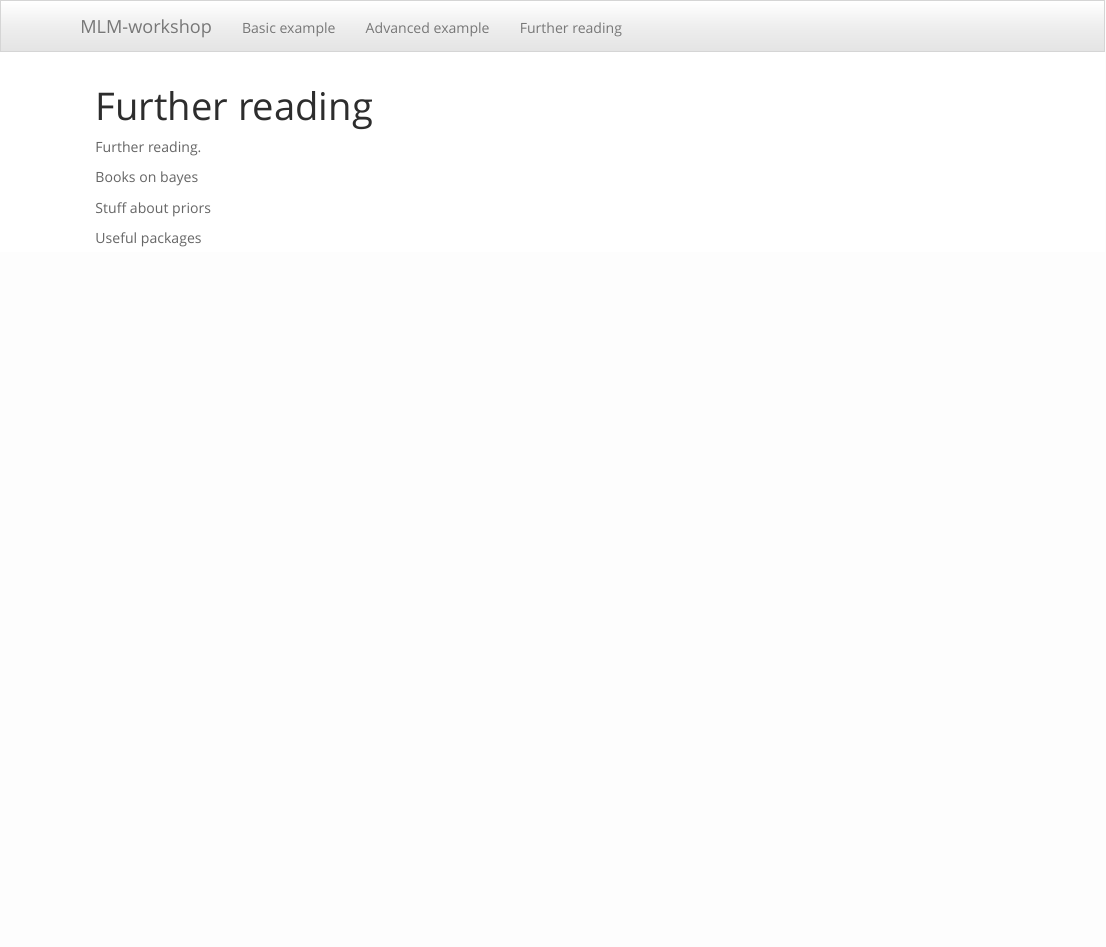
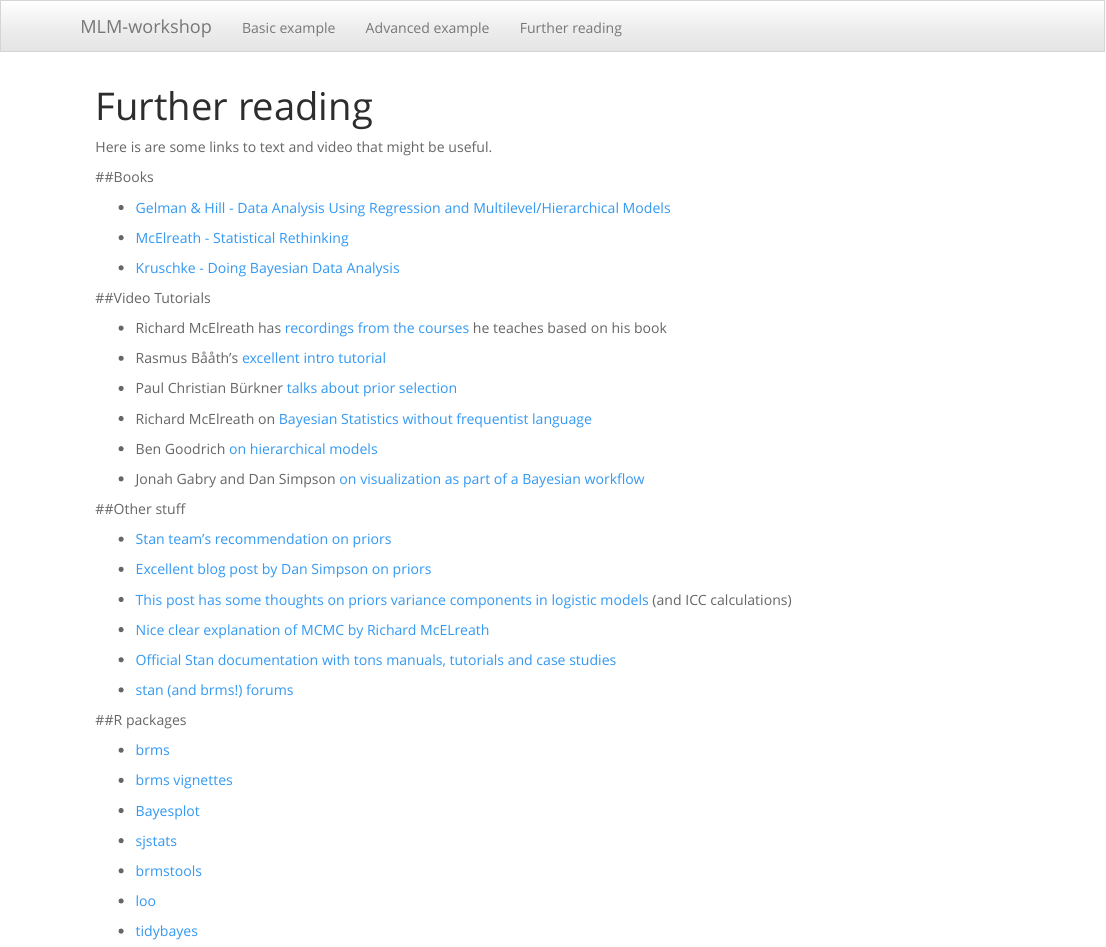
Before and after one commit to philipparnamets/mlm-workshop, an R Markdown document (further.Rmd): the page in a window 1100 px wide, from its top. Rendered offline with R 4.5, knitr and Pandoc, with nearby package versions.

Commit message:
final for now

```diff
--- a/further.Rmd
+++ b/further.Rmd
@@ -3,11 +3,56 @@
 output: html_document
 ---
 
-Further reading.
+Here is are some links to text and video that might be useful.
 
+##Books
 
-Books on bayes
+- [Gelman & Hill - Data Analysis Using Regression and Multilevel/Hierarchical Models](https://www.alibris.com/Analytical-Methods-for-Social-Research-Data-Analysis-Using-Regression-and-Multilevel-Hierarchical-Models-Andrew-Gelman/book/41693980)
 
-Stuff about priors
+- [McElreath - Statistical Rethinking](https://xcelab.net/rm/statistical-rethinking/)
 
-Useful packages
+- [Kruschke - Doing Bayesian Data Analysis](https://sites.google.com/site/doingbayesiandataanalysis/)
+
+##Video Tutorials
+
+- Richard McElreath has [recordings from the courses](https://www.youtube.com/channel/UCNJK6_DZvcMqNSzQdEkzvzA/playlists) he teaches based on his book
+
+- Rasmus Bååth's [excellent intro tutorial](https://www.youtube.com/watch?v=3OJEae7Qb_o)
+
+- Paul Christian Bürkner [talks about prior selection](https://www.youtube.com/watch?v=Uz9r8eV2erQ)
+
+- Richard McElreath on [Bayesian Statistics without frequentist language](https://www.youtube.com/watch?v=yakg94HyWdE)
+
+- Ben Goodrich  [on hierarchical models](https://www.youtube.com/watch?v=DzaQiJG3RpA&list=PLuwyh42iHquU4hUBQs20hkBsKSMrp6H0J&index=7)
+
+- Jonah Gabry and Dan Simpson [on visualization as part of a Bayesian workflow](https://www.youtube.com/watch?v=E8vdXoJId8M)
+
+##Other stuff
+
+- [Stan team's recommendation on priors](https://github.com/stan-dev/stan/wiki/Prior-Choice-Recommendations)
+
+- [Excellent blog post by Dan Simpson on priors](https://andrewgelman.com/2018/04/03/justify-my-love/)
+
+- [This post has some thoughts on priors variance components in logistic models](https://www.barelysignificant.com/post/icc/) (and ICC calculations)
+
+- [Nice clear explanation of MCMC by Richard McELreath](http://elevanth.org/blog/2017/11/28/build-a-better-markov-chain/)
+
+- [Official Stan documentation with tons manuals, tutorials and case studies](http://mc-stan.org/users/documentation/index.html)
+
+- [stan (and brms!) forums](https://discourse.mc-stan.org/)
+
+##R packages
+
+- [brms](https://github.com/paul-buerkner/brms)
+
+- [brms vignettes](https://cran.r-project.org/web/packages/brms/vignettes/2)
+
+- [Bayesplot](http://mc-stan.org/bayesplot/index.html)
+
+- [sjstats](https://strengejacke.github.io/sjstats/index.html)
+
+- [brmstools](https://mvuorre.github.io/brmstools/index.html)
+
+- [loo](http://mc-stan.org/loo/index.html)
+
+- [tidybayes](https://mjskay.github.io/tidybayes/)
```
Also changed, not shown: teting.Rmd (+0 -5 lines), index_files/figure-html/unnamed-chunk-16-1.png, teting_files/figure-html/unnamed-chunk-24-1.png, teting_files/figure-html/unnamed-chunk-24-2.png, teting_files/figure-html/unnamed-chunk-25-1.png, teting_files/figure-html/unnamed-chunk-26-1.png, teting_files/figure-html/unnamed-chunk-27-1.png, teting_files/figure-html/unnamed-chunk-28-1.png, teting_files/figure-html/unnamed-chunk-30-1.png, teting_files/figure-html/unnamed-chunk-31-1.png, teting_files/figure-html/unnamed-chunk-40-1.png, teting_files/figure-html/unnamed-chunk-43-1.png, teting_files/figure-html/unnamed-chunk-46-1.png (added), teting_files/figure-html/unnamed-chunk-48-1.png (added), 2 more files, 17 other files.
